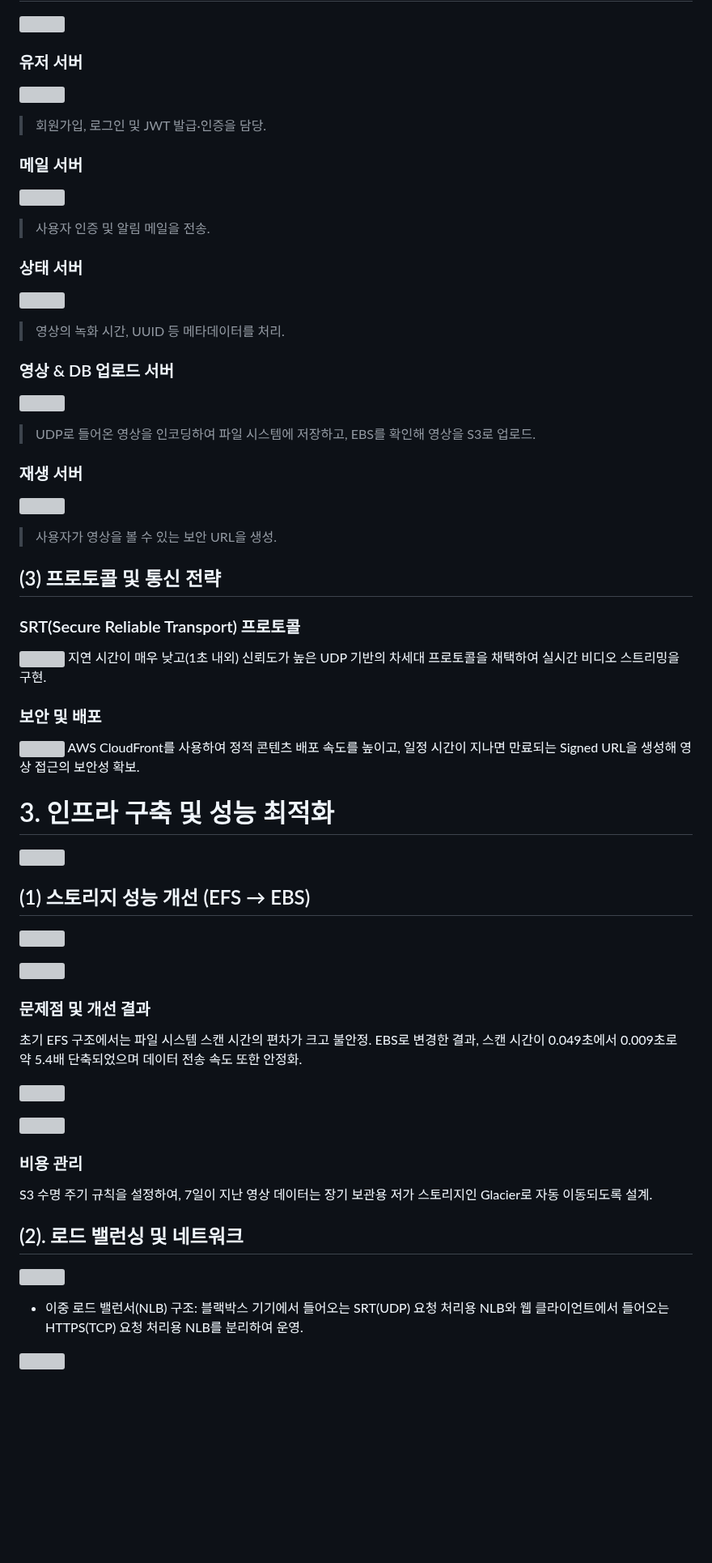
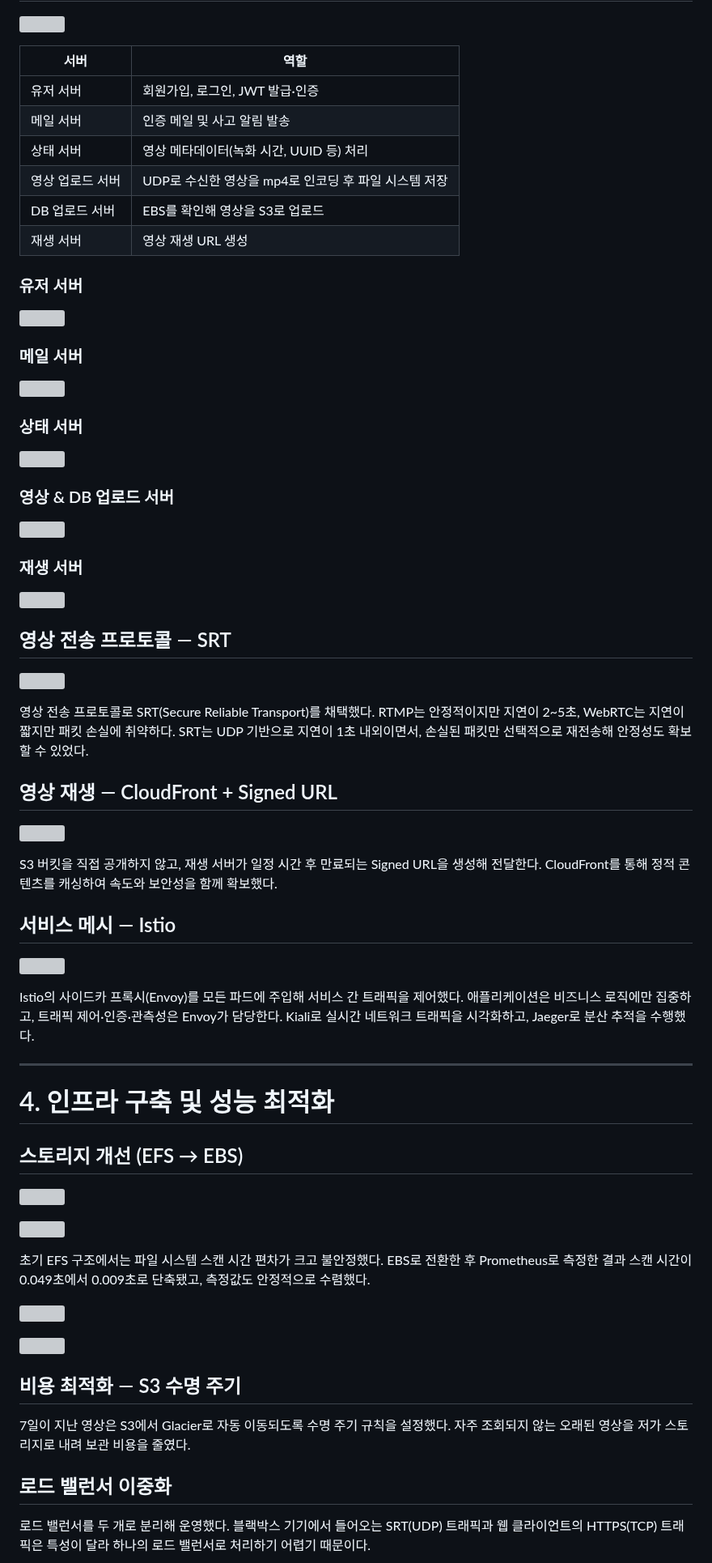
Before and after one commit to prgmd/prgmd_blog, a Markdown page: files/20251207-blackbox-dev-001.md, the part around one of its changes. Shown at 81% size. Rendered like a GitHub page; blank space fills up the shorter version; grey boxes are pictures that could not be loaded.

```diff
--- a/files/20251207-blackbox-dev-001.md
+++ b/files/20251207-blackbox-dev-001.md
@@ -29,61 +69,68 @@ subCategory: "Blackbox"
 ![](https://velog.velcdn.com/images/paramad/post/1c22b3bf-6315-4df2-8e0b-fdc34fa23f4c/image.png)
+
+| 서버 | 역할 |
+|---|---|
+| 유저 서버 | 회원가입, 로그인, JWT 발급·인증 |
+| 메일 서버 | 인증 메일 및 사고 알림 발송 |
+| 상태 서버 | 영상 메타데이터(녹화 시간, UUID 등) 처리 |
+| 영상 업로드 서버 | UDP로 수신한 영상을 mp4로 인코딩 후 파일 시스템 저장 |
+| DB 업로드 서버 | EBS를 확인해 영상을 S3로 업로드 |
+| 재생 서버 | 영상 재생 URL 생성 |
 
 ### 유저 서버
 ![](https://velog.velcdn.com/images/paramad/post/6f067bb7-f1bf-43aa-ac86-1d9b0fd7fa31/image.png)
 
-> 회원가입, 로그인 및 JWT 발급·인증을 담당.
-
 ### 메일 서버
 ![](https://velog.velcdn.com/images/paramad/post/ecb8273d-0376-4b30-9a23-6fd5c4e5de17/image.png)
-
-> 사용자 인증 및 알림 메일을 전송.
 
 ### 상태 서버
 ![](https://velog.velcdn.com/images/paramad/post/2ad94f9f-8af4-49e2-94ac-cdac5a01e271/image.png)
 
-> 영상의 녹화 시간, UUID 등 메타데이터를 처리.
-
 ### 영상 & DB 업로드 서버
 ![](https://velog.velcdn.com/images/paramad/post/160805c4-4a01-401f-a160-285753d2ce1b/image.png)
-
-> UDP로 들어온 영상을 인코딩하여 파일 시스템에 저장하고, EBS를 확인해 영상을 S3로 업로드.
 
 ### 재생 서버
 ![](https://velog.velcdn.com/images/paramad/post/e553c9ec-9d35-4e53-bb8f-e55a8a30d2c0/image.png)
 
-> 사용자가 영상을 볼 수 있는 보안 URL을 생성.
+## 영상 전송 프로토콜 — SRT
 
-## (3) 프로토콜 및 통신 전략
-### SRT(Secure Reliable Transport) 프로토콜
 ![](https://velog.velcdn.com/images/paramad/post/a51d1b8c-9be8-4838-95f7-361e0373f140/image.png)
-지연 시간이 매우 낮고(1초 내외) 신뢰도가 높은 UDP 기반의 차세대 프로토콜을 채택하여 실시간 비디오 스트리밍을 구현.
 
-### 보안 및 배포
+영상 전송 프로토콜로 SRT(Secure Reliable Transport)를 채택했다. RTMP는 안정적이지만 지연이 2~5초, WebRTC는 지연이 짧지만 패킷 손실에 취약하다. SRT는 UDP 기반으로 지연이 1초 내외이면서, 손실된 패킷만 선택적으로 재전송해 안정성도 확보할 수 있었다.
+
+## 영상 재생 — CloudFront + Signed URL
+
 ![](https://velog.velcdn.com/images/paramad/post/64a8a4f6-295b-49b2-9ea0-55d7f79174d3/image.png)
-AWS CloudFront를 사용하여 정적 콘텐츠 배포 속도를 높이고, 일정 시간이 지나면 만료되는 Signed URL을 생성해 영상 접근의 보안성 확보.
 
-# 3. 인프라 구축 및 성능 최적화
-![](https://velog.velcdn.com/images/paramad/post/49b9487a-8aa7-4829-8b60-a8a507252291/image.png)
+S3 버킷을 직접 공개하지 않고, 재생 서버가 일정 시간 후 만료되는 Signed URL을 생성해 전달한다. CloudFront를 통해 정적 콘텐츠를 캐싱하여 속도와 보안성을 함께 확보했다.
 
-## (1) 스토리지 성능 개선 (EFS → EBS)
+## 서비스 메시 — Istio
+
+![](https://velog.velcdn.com/images/paramad/post/09dafa4d-4335-4a8d-91bc-78548fc63195/image.png)
+
+Istio의 사이드카 프록시(Envoy)를 모든 파드에 주입해 서비스 간 트래픽을 제어했다. 애플리케이션은 비즈니스 로직에만 집중하고, 트래픽 제어·인증·관측성은 Envoy가 담당한다. Kiali로 실시간 네트워크 트래픽을 시각화하고, Jaeger로 분산 추적을 수행했다.
+
+---
+
+# 4. 인프라 구축 및 성능 최적화
+
+## 스토리지 개선 (EFS → EBS)
+
 ![](https://velog.velcdn.com/images/paramad/post/3a5e2560-9514-4921-a394-4bdd7502e900/image.png)
 
 ![](https://velog.velcdn.com/images/paramad/post/3e3abdc8-a394-488b-90d0-c6b928d905e2/image.png)
 
-### 문제점 및 개선 결과
-초기 EFS 구조에서는 파일 시스템 스캔 시간의 편차가 크고 불안정. EBS로 변경한 결과, 스캔 시간이 0.049초에서 0.009초로 약 5.4배 단축되었으며 데이터 전송 속도 또한 안정화.
+초기 EFS 구조에서는 파일 시스템 스캔 시간 편차가 크고 불안정했다. EBS로 전환한 후 Prometheus로 측정한 결과 스캔 시간이 0.049초에서 0.009초로 단축됐고, 측정값도 안정적으로 수렴했다.
 
 ![](https://velog.velcdn.com/images/paramad/post/12cdb095-9357-43c3-ae52-ea7fb3ecbb97/image.png)
 
 ![](https://velog.velcdn.com/images/paramad/post/8dc8514c-879d-4290-8a15-05e162d1df5e/image.png)
 
-### 비용 관리
-S3 수명 주기 규칙을 설정하여, 7일이 지난 영상 데이터는 장기 보관용 저가 스토리지인 Glacier로 자동 이동되도록 설계.
+## 비용 최적화 — S3 수명 주기
 
-## (2). 로드 밸런싱 및 네트워크
-![](https://velog.velcdn.com/images/paramad/post/fb980733-aaa8-4a80-bc08-3a2abc6fc9f6/image.png)
+7일이 지난 영상은 S3에서 Glacier로 자동 이동되도록 수명 주기 규칙을 설정했다. 자주 조회되지 않는 오래된 영상을 저가 스토리지로 내려 보관 비용을 줄였다.
 
-- 이중 로드 밸런서(NLB) 구조: 블랙박스 기기에서 들어오는 SRT(UDP) 요청 처리용 NLB와 웹 클라이언트에서 들어오는 HTTPS(TCP) 요청 처리용 NLB를 분리하여 운영.
+## 로드 밸런서 이중화
 
-![](https://velog.velcdn.com/images/paramad/post/09dafa4d-4335-4a8d-91bc-78548fc63195/image.png)
+로드 밸런서를 두 개로 분리해 운영했다. 블랙박스 기기에서 들어오는 SRT(UDP) 트래픽과 웹 클라이언트의 HTTPS(TCP) 트래픽은 특성이 달라 하나의 로드 밸런서로 처리하기 어렵기 때문이다.
 
```
Also changed, not shown: other parts of files/20251207-blackbox-dev-001.md (+104 -32 lines), files/20260415-django-02.md (renamed from files/260415-django-02.md).
